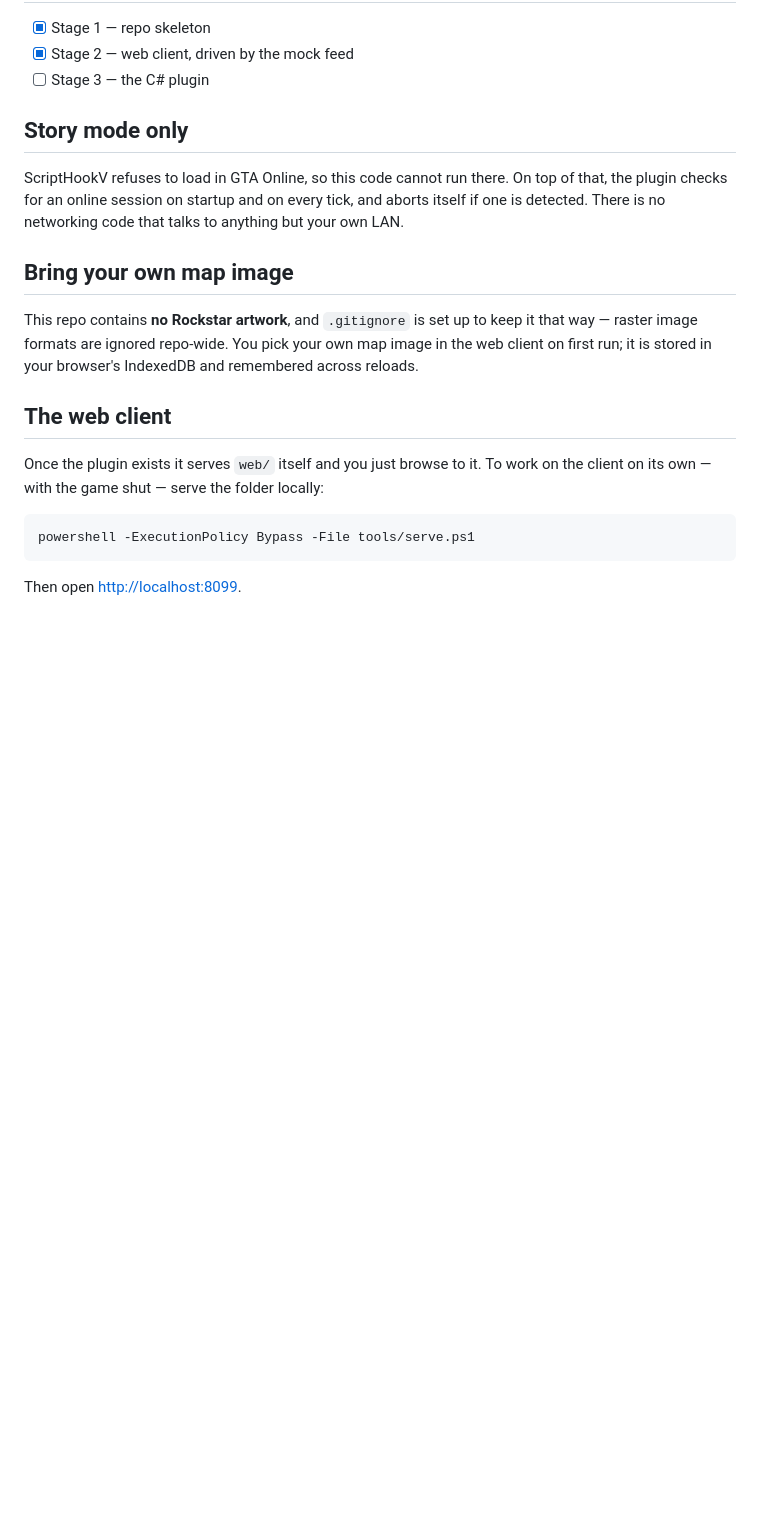
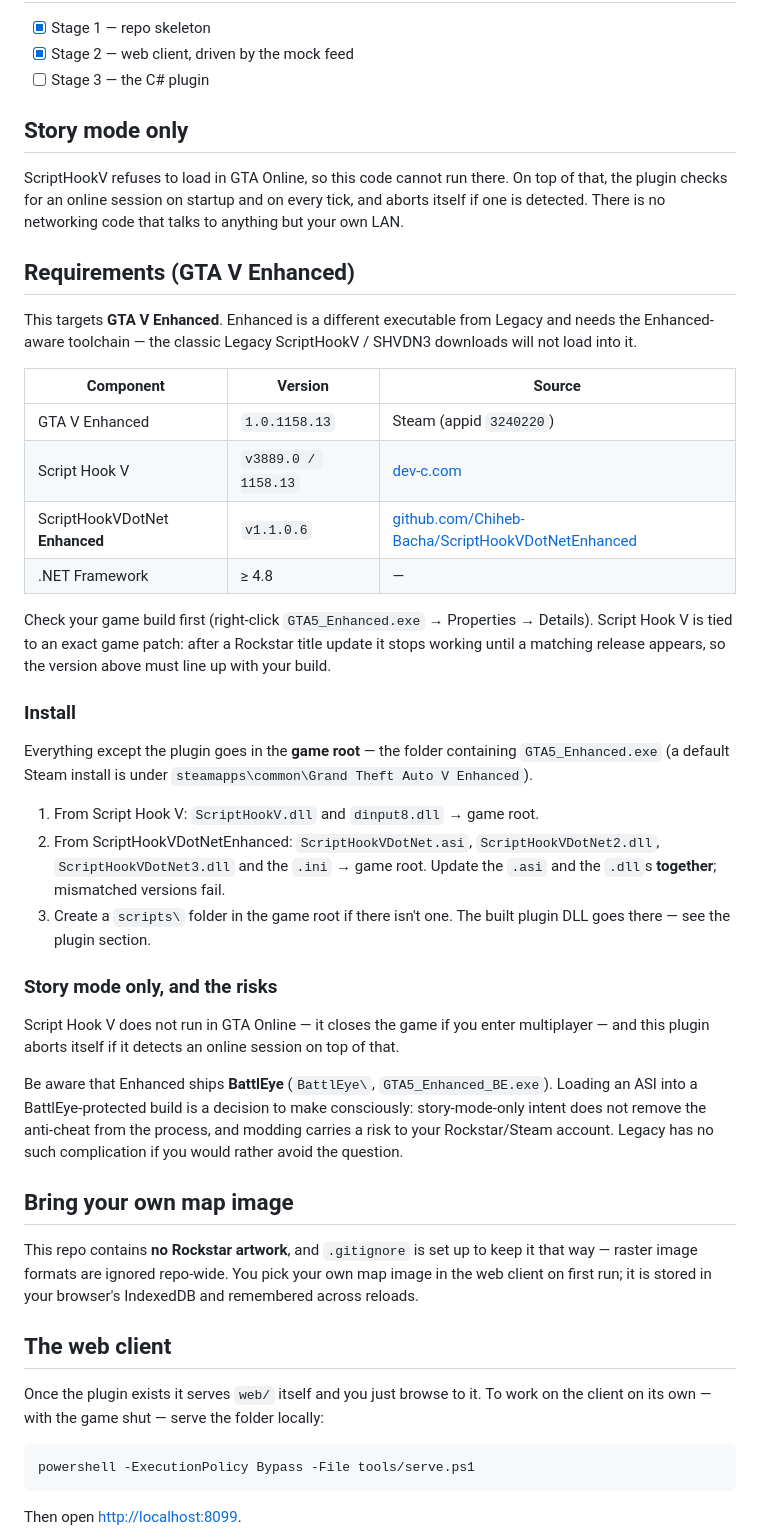
Before and after one commit to TanisRoberts/gta5-live-map, a Markdown page: README.md, the part around the change. GitHub-like rendering; blank space fills up the shorter version.

Commit message:
README: verified GTA V Enhanced toolchain and install steps
Target is Enhanced, not Legacy. Records the matched pair that supports
build 1.0.1158.13 — Script Hook V v3889.0/1158.13 and ScriptHookVDotNet
Enhanced v1.1.0.6 — plus install locations and the BattlEye caveat.

Co-Authored-By: Claude Opus 4.8 <noreply@anthropic.com>

```diff
--- a/README.md
+++ b/README.md
@@ -32,6 +32,49 @@ ScriptHookV refuses to load in GTA Online, so this code cannot run there. On top
 of that, the plugin checks for an online session on startup and on every tick,
 and aborts itself if one is detected. There is no networking code that talks to
 anything but your own LAN.
+
+## Requirements (GTA V **Enhanced**)
+
+This targets **GTA&nbsp;V Enhanced**. Enhanced is a different executable from
+Legacy and needs the Enhanced-aware toolchain — the classic Legacy ScriptHookV /
+SHVDN3 downloads will not load into it.
+
+| Component | Version | Source |
+|---|---|---|
+| GTA V Enhanced | `1.0.1158.13` | Steam (appid `3240220`) |
+| Script Hook V | `v3889.0 / 1158.13` | [dev-c.com](https://dev-c.com/gtav/scripthookv) |
+| ScriptHookVDotNet **Enhanced** | `v1.1.0.6` | [github.com/Chiheb-Bacha/ScriptHookVDotNetEnhanced](https://github.com/Chiheb-Bacha/ScriptHookVDotNetEnhanced) |
+| .NET Framework | ≥ 4.8 | — |
+
+Check your game build first (right-click `GTA5_Enhanced.exe` → Properties →
+Details). Script Hook V is tied to an exact game patch: after a Rockstar title
+update it stops working until a matching release appears, so the version above
+must line up with your build.
+
+### Install
+
+Everything except the plugin goes in the **game root** — the folder containing
+`GTA5_Enhanced.exe` (a default Steam install is under
+`steamapps\common\Grand Theft Auto V Enhanced`).
+
+1. From Script Hook V: `ScriptHookV.dll` and `dinput8.dll` → game root.
+2. From ScriptHookVDotNetEnhanced: `ScriptHookVDotNet.asi`,
+   `ScriptHookVDotNet2.dll`, `ScriptHookVDotNet3.dll` and the `.ini` → game root.
+   Update the `.asi` and the `.dll`s **together**; mismatched versions fail.
+3. Create a `scripts\` folder in the game root if there isn't one. The built
+   plugin DLL goes there — see the plugin section.
+
+### Story mode only, and the risks
+
+Script Hook V does not run in GTA Online — it closes the game if you enter
+multiplayer — and this plugin aborts itself if it detects an online session on
+top of that.
+
+Be aware that Enhanced ships **BattlEye** (`BattlEye\`, `GTA5_Enhanced_BE.exe`).
+Loading an ASI into a BattlEye-protected build is a decision to make consciously:
+story-mode-only intent does not remove the anti-cheat from the process, and modding
+carries a risk to your Rockstar/Steam account. Legacy has no such complication if
+you would rather avoid the question.
 
 ## Bring your own map image
 
```
